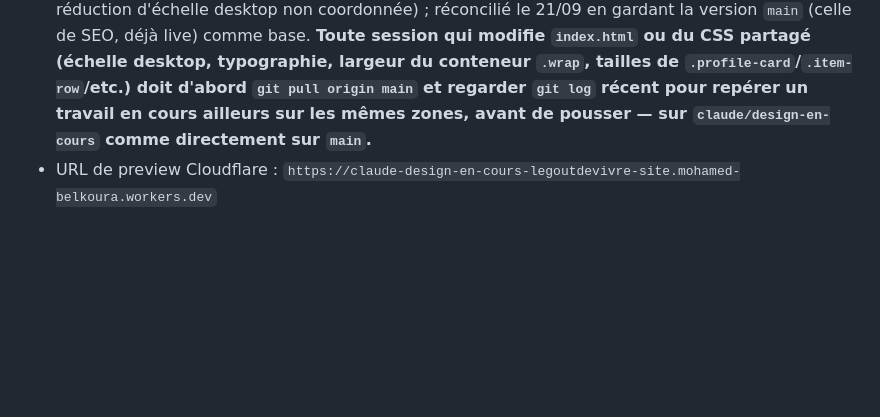
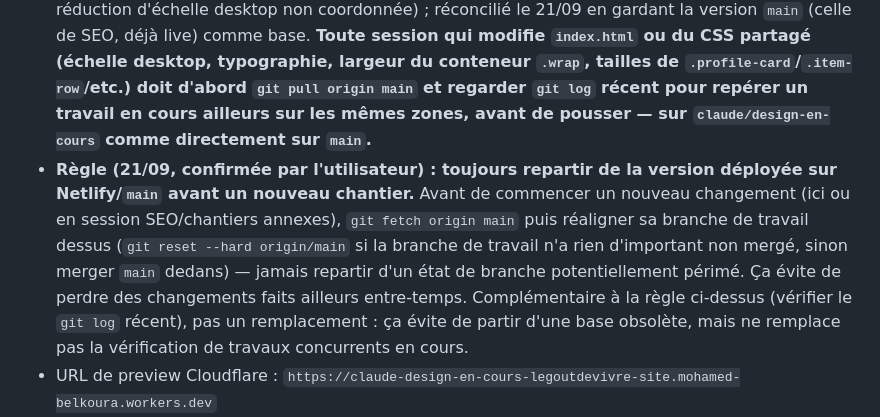
Before and after one commit to moomdbe/legoutdevivre-site, a Markdown page: .claude/CLAUDE.md, the part around the change. Drawn GitHub-style; blank space fills up the shorter version.

Commit message:
Add rule: always start new work from the Netlify/main deployed state
Co-Authored-By: Claude Sonnet 5 <noreply@anthropic.com>
Claude-Session: https://claude.ai/code/session_01P32N2FU2NzvmVhzMADk83f

```diff
--- a/.claude/CLAUDE.md
+++ b/.claude/CLAUDE.md
@@ -10,6 +10,7 @@ Ce fichier est la mémoire partagée entre toutes les sessions Claude Code qui t
 - **Netlify** : bridge temporaire pour le domaine live `legoutdevivre.co`, suit aussi `main`.
 - **Workflow de design établi** : toujours itérer sur la branche `claude/design-en-cours` (push libre, ne déclenche qu'un rebuild de preview Cloudflare, jamais Netlify). Ne merger dans `main` que sur validation explicite de l'utilisateur — ça redéploie Cloudflare prod ET Netlify en même temps.
 - **Écart connu (20-21/09)** : la session SEO a poussé du contenu (articles + section "Pour aller plus loin") directement sur `main`, sans passer par `claude/design-en-cours` ni validation explicite préalable — décision de contenu prise avec l'utilisateur dans cette session-là, mais le mécanisme de merge n'a pas été respecté. `main` a divergé de `claude/design-en-cours` (qui avait en parallèle une réduction d'échelle desktop non coordonnée) ; réconcilié le 21/09 en gardant la version `main` (celle de SEO, déjà live) comme base. **Toute session qui modifie `index.html` ou du CSS partagé (échelle desktop, typographie, largeur du conteneur `.wrap`, tailles de `.profile-card`/`.item-row`/etc.) doit d'abord `git pull origin main` et regarder `git log` récent pour repérer un travail en cours ailleurs sur les mêmes zones, avant de pousser — sur `claude/design-en-cours` comme directement sur `main`.**
+- **Règle (21/09, confirmée par l'utilisateur) : toujours repartir de la version déployée sur Netlify/`main` avant un nouveau chantier.** Avant de commencer un nouveau changement (ici ou en session SEO/chantiers annexes), `git fetch origin main` puis réaligner sa branche de travail dessus (`git reset --hard origin/main` si la branche de travail n'a rien d'important non mergé, sinon merger `main` dedans) — jamais repartir d'un état de branche potentiellement périmé. Ça évite de perdre des changements faits ailleurs entre-temps. Complémentaire à la règle ci-dessus (vérifier le `git log` récent), pas un remplacement : ça évite de partir d'une base obsolète, mais ne remplace pas la vérification de travaux concurrents en cours.
 - URL de preview Cloudflare : `https://claude-design-en-cours-legoutdevivre-site.mohamed-belkoura.workers.dev`
 - **Domaine `legoutdevivre.co`** : encore chez Netlify au moment de la rédaction, verrouillé par une protection anti-hijacking. Déverrouillage attendu vers le 21 septembre 2026, puis transfert prévu vers Cloudflare Registrar. Statut à revérifier — pas de confirmation que ce soit fait.
 
```
